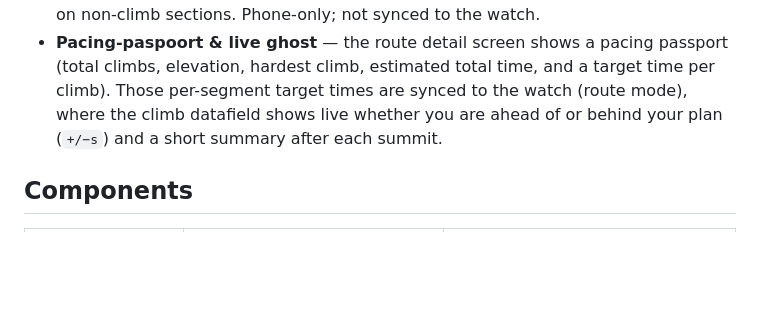
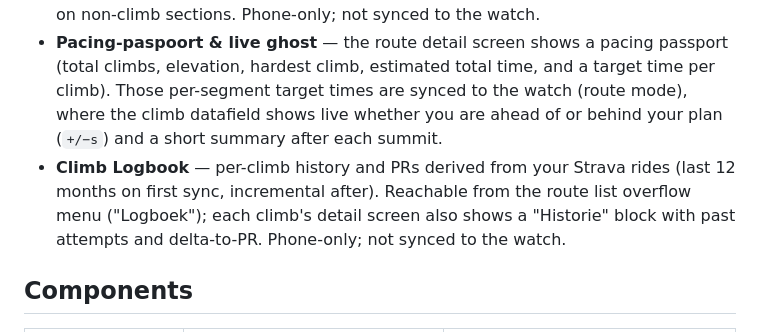
Before and after one commit to SvenvanDalen/climbBrooo, a Markdown page: README.md, the part around the change. Drawn GitHub-style; blank space fills up the shorter version.

Commit message:
docs: document the phone-only climb logbook feature
Co-Authored-By: Claude Sonnet 4.6 <noreply@anthropic.com>

```diff
--- a/README.md
+++ b/README.md
@@ -36,6 +36,7 @@ The watch side consists of three Connect IQ apps for the Forerunner 255 Music: t
 - Sort the route library (by import time or name); the list auto-refreshes when a Strava sync finishes.
 - **Estimated climb time** — per-climb and per-segment time estimates based on your FTP, body weight and bike weight (set these in Settings), with rolling resistance adjusted per segment surface (asphalt rolls faster than gravel/cobbles). The estimate accounts for fatigue across the whole route: climbs later in a hard route are estimated slower because earlier efforts have depleted W'. Ride intensity between climbs (configurable in Settings as % FTP) controls how much W' recovers on non-climb sections. Phone-only; not synced to the watch.
 - **Pacing-paspoort & live ghost** — the route detail screen shows a pacing passport (total climbs, elevation, hardest climb, estimated total time, and a target time per climb). Those per-segment target times are synced to the watch (route mode), where the climb datafield shows live whether you are ahead of or behind your plan (`+/−s`) and a short summary after each summit.
+- **Climb Logbook** — per-climb history and PRs derived from your Strava rides (last 12 months on first sync, incremental after). Reachable from the route list overflow menu ("Logboek"); each climb's detail screen also shows a "Historie" block with past attempts and delta-to-PR. Phone-only; not synced to the watch.
 
 ## Components
 
```
Also changed, not shown: Documentation/ARCHITECTURE.md (+50 -0 lines).
